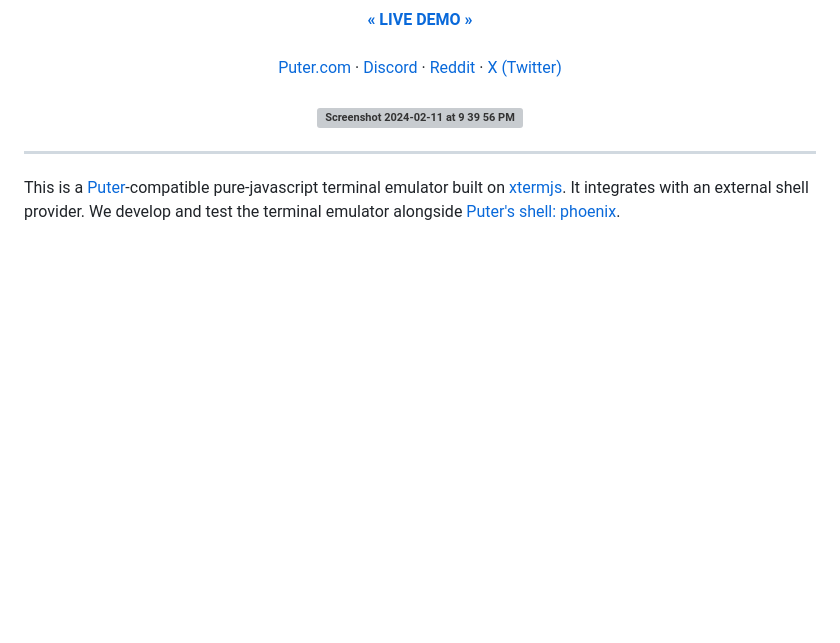
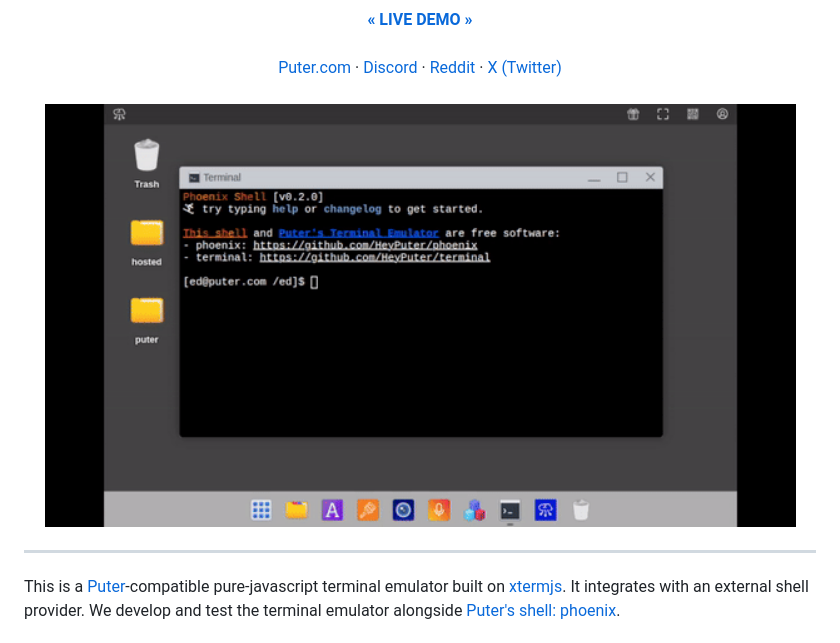
Before and after one commit to HeyPuter/terminal, a Markdown page: README.md, the part around the change. Drawn GitHub-style; pictures changed too: doc/readme-gif.gif (added); blank space fills up the shorter version; grey boxes are pictures that could not be loaded.

```diff
--- a/README.md
+++ b/README.md
@@ -13,7 +13,7 @@
     <a href="https://twitter.com/HeyPuter">X (Twitter)</a>
 </p>
 
-<h3 align="center"><img width="751" alt="Screenshot 2024-02-11 at 9 39 56 PM" src="https://github.com/HeyPuter/terminal/assets/1715019/bd943ce8-0bf7-414c-ae9e-34205fcd8b6b">
+<h3 align="center"><img width="751" alt="animated demo" src="./doc/readme-gif.gif">
 </h3>
 
 <hr>
```
